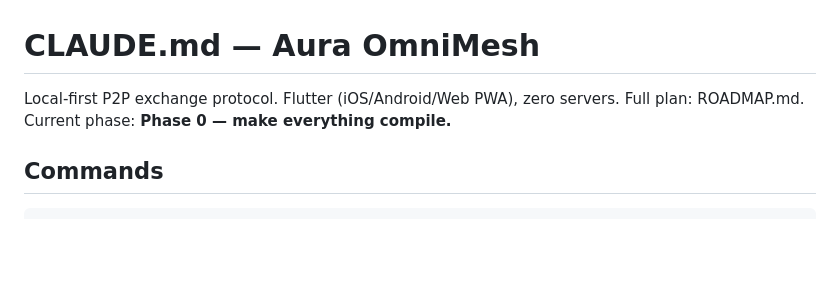
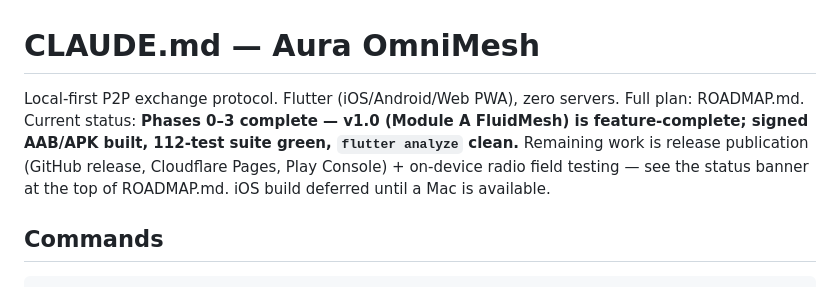
Before and after one commit to rf24kja/aura-omnimesh, a Markdown page: CLAUDE.md, the part around the change. Rendered like a GitHub page; blank space fills up the shorter version.

````diff
--- a/CLAUDE.md
+++ b/CLAUDE.md
@@ -1,7 +1,12 @@
 # CLAUDE.md — Aura OmniMesh
 
 Local-first P2P exchange protocol. Flutter (iOS/Android/Web PWA), zero servers.
-Full plan: ROADMAP.md. Current phase: **Phase 0 — make everything compile.**
+Full plan: ROADMAP.md. Current status: **Phases 0–3 complete — v1.0 (Module A
+FluidMesh) is feature-complete; signed AAB/APK built, 112-test suite green,
+`flutter analyze` clean.** Remaining work is release publication (GitHub
+release, Cloudflare Pages, Play Console) + on-device radio field testing — see
+the status banner at the top of ROADMAP.md. iOS build deferred until a Mac is
+available.
 
 ## Commands
 ```bash
````
Also changed, not shown: ROADMAP.md (+35 -1 lines), docs/store/release-notes-v1.0.0.md (added, +101 -0 lines).
